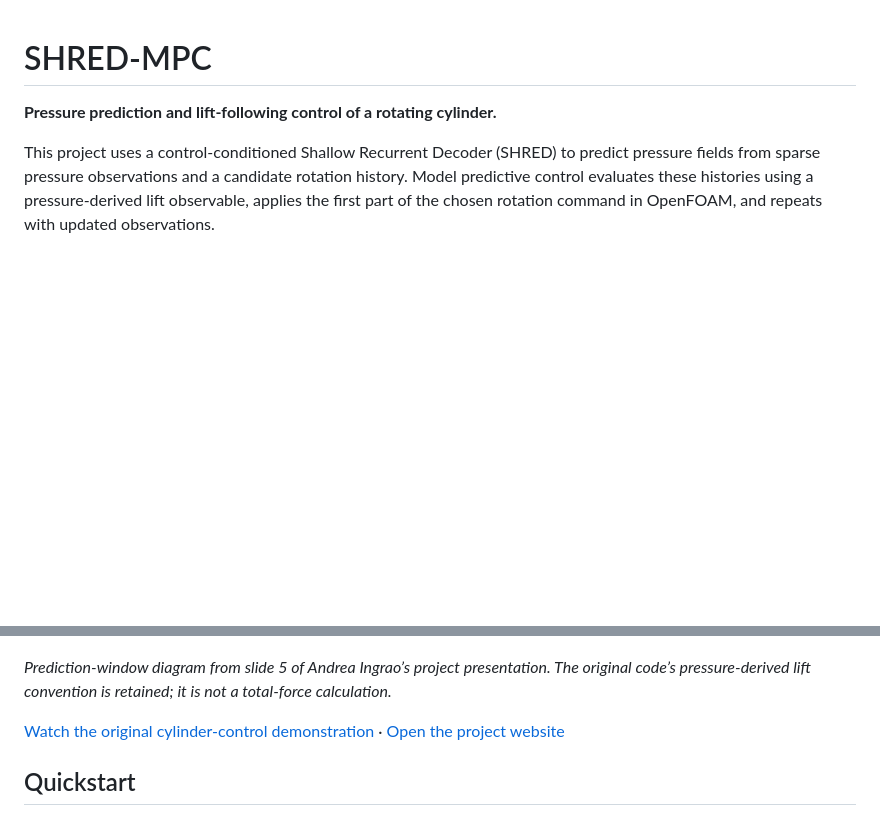
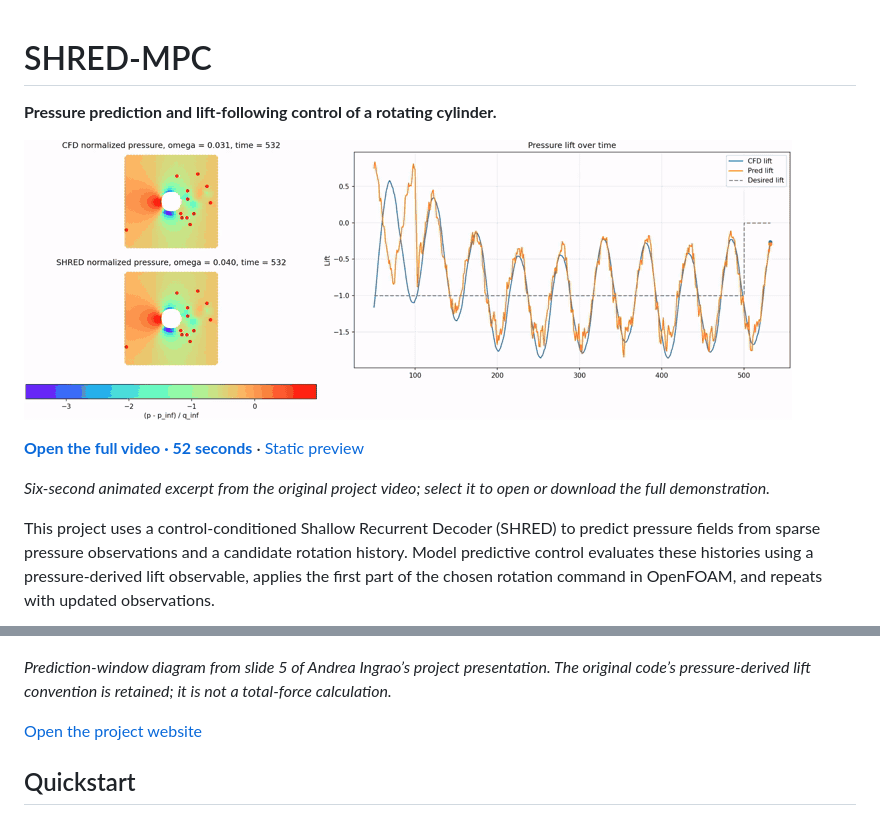
Before and after one commit to andreaingrao/SHRED-MPC, a Markdown page: README.md, 2 parts joined by grey strips. GitHub-like rendering; pictures changed too: website/assets/cylinder-preview.gif (added); blank space fills up the shorter version.

```diff
--- a/README.md
+++ b/README.md
@@ -1,6 +1,12 @@
 # SHRED-MPC
 
 **Pressure prediction and lift-following control of a rotating cylinder.**
+
+[![Watch the cylinder-control demonstration: CFD and predicted pressure alongside the lift target.](website/assets/cylinder-preview.gif)](website/assets/cylinder-control.mp4?raw=true)
+
+**[Open the full video · 52 seconds](website/assets/cylinder-control.mp4?raw=true)** · [Static preview](website/assets/cylinder-control.jpg)
+
+*Six-second animated excerpt from the original project video; select it to open or download the full demonstration.*
 
 This project uses a control-conditioned Shallow Recurrent Decoder (SHRED) to predict pressure fields from sparse pressure observations and a candidate rotation history. Model predictive control evaluates these histories using a pressure-derived lift observable, applies the first part of the chosen rotation command in OpenFOAM, and repeats with updated observations.
 
@@ -16,7 +22,7 @@ The pressure model pairs an earlier sensor window with the later pressure field
 
 *Prediction-window diagram from slide 5 of Andrea Ingrao’s project presentation. The original code’s pressure-derived lift convention is retained; it is not a total-force calculation.*
 
-[Watch the original cylinder-control demonstration](website/assets/cylinder-control.mp4) · [Open the project website](website/index.html)
+[Open the project website](website/index.html)
 
 ## Quickstart
 
```
Also changed, not shown: NOTES.md (+1 -1 lines), 4 other files.
